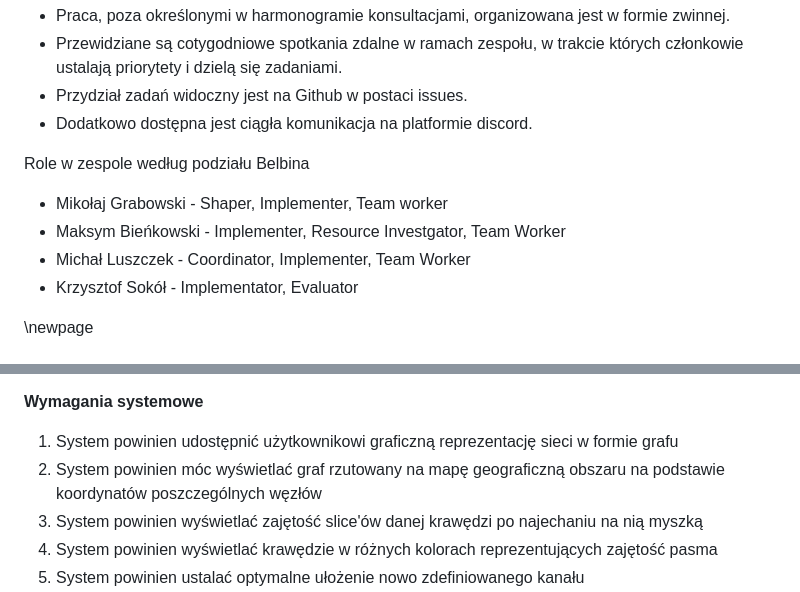
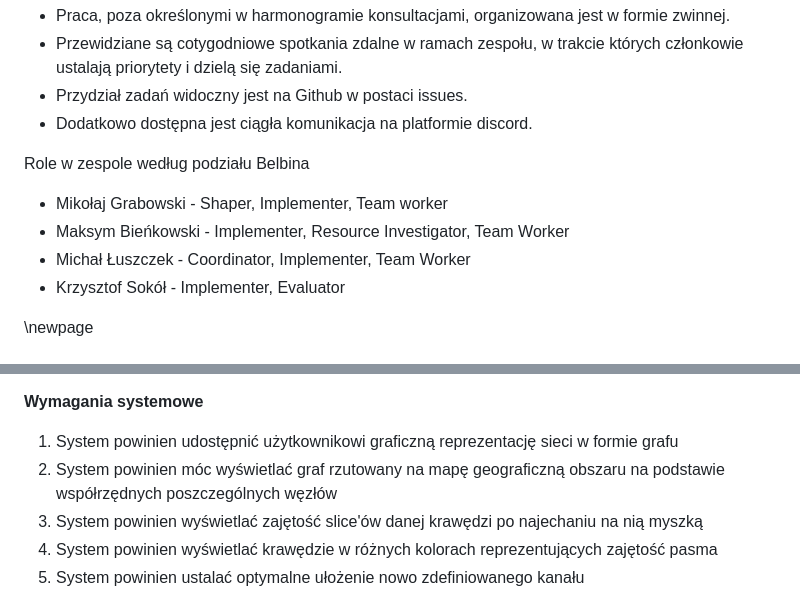
Before and after one commit to mGarbowski/pzsp2-projekt, a Markdown page: docs/master.md, 2 parts joined by grey strips. Rendered like a GitHub page.

```diff
--- a/docs/master.md
+++ b/docs/master.md
@@ -95,10 +95,10 @@ System nie będzie trwale przechowywać danych.
 
 Role w zespole według podziału Belbina
 
-* Mikołaj Grabowski  - Shaper, Implementer, Team worker
-* Maksym Bieńkowski - Implementer, Resource Investgator, Team Worker
-* Michał Luszczek - Coordinator, Implementer, Team Worker
-* Krzysztof Sokół - Implementator, Evaluator
+* Mikołaj Grabowski - Shaper, Implementer, Team worker
+* Maksym Bieńkowski - Implementer, Resource Investigator, Team Worker
+* Michał Łuszczek - Coordinator, Implementer, Team Worker
+* Krzysztof Sokół - Implementer, Evaluator
 
 \newpage
 
@@ -131,7 +131,7 @@ Aktorzy: osoba zarządzająca rozkładem połączeń w sieci
 **Wymagania systemowe**
 
 1. System powinien udostępnić użytkownikowi graficzną reprezentację sieci w formie grafu
-2. System powinien móc wyświetlać graf rzutowany na mapę geograficzną obszaru na podstawie koordynatów poszczególnych węzłów
+2. System powinien móc wyświetlać graf rzutowany na mapę geograficzną obszaru na podstawie współrzędnych poszczególnych węzłów
 3. System powinien wyświetlać zajętość slice'ów danej krawędzi po najechaniu na nią myszką
 4. System powinien wyświetlać krawędzie w różnych kolorach reprezentujących zajętość pasma
 5. System powinien ustalać optymalne ułożenie nowo zdefiniowanego kanału
```
Also changed, not shown: other parts of docs/master.md (+4 -4 lines).
